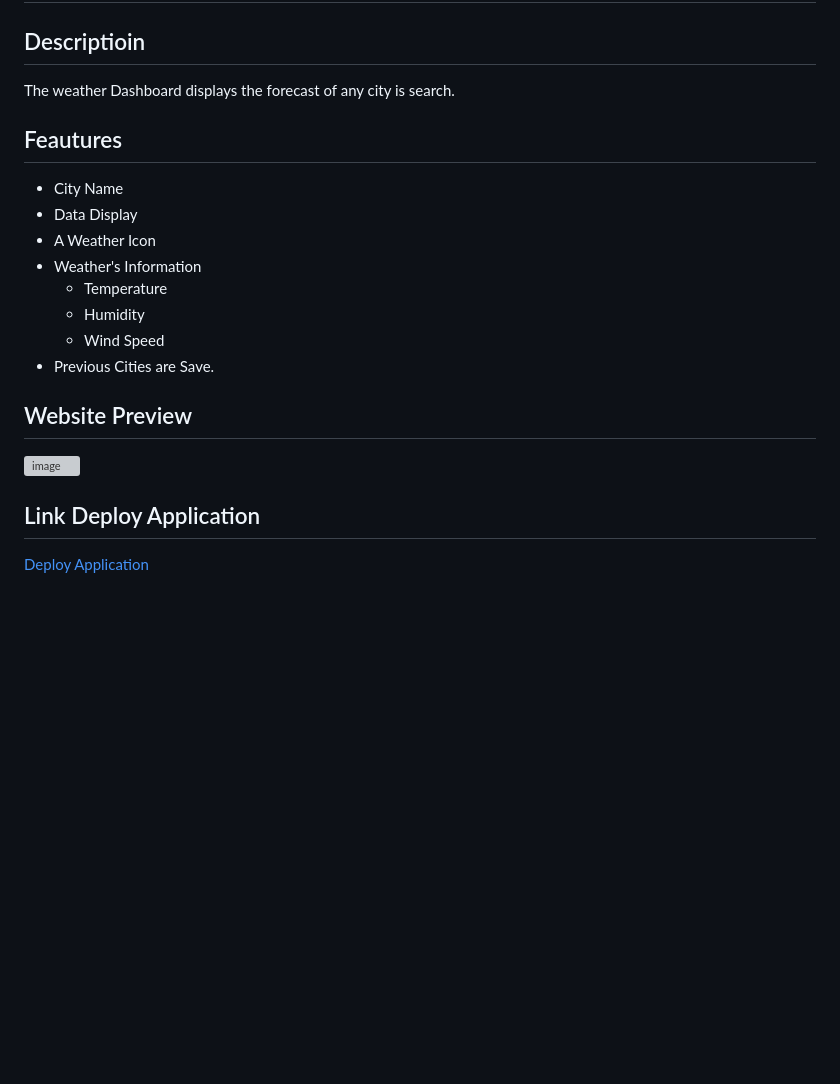
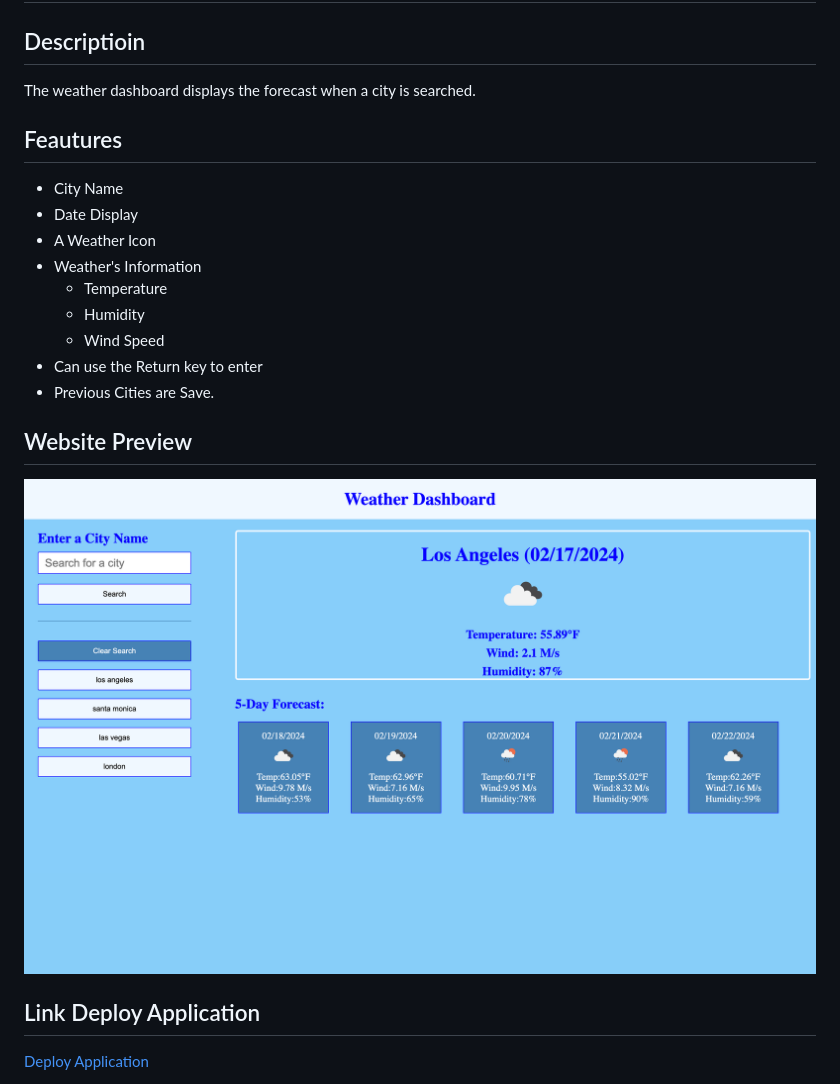
Before and after one commit to jjimenez174/Weather-Dashboard, a Markdown page: README.md, the part around the change. Drawn GitHub-style; pictures changed too: assets/image/WDSS.png (added); blank space fills up the shorter version; grey boxes are pictures that could not be loaded.

Commit message:
updated css, html & Readme

```diff
--- a/README.md
+++ b/README.md
@@ -2,22 +2,23 @@
 
 ## Descriptioin
 
-The weather Dashboard displays the forecast of any city is search.
+The weather dashboard displays the forecast when a city is searched.
 
 ## Feautures
 
 * City Name
-* Data Display
+* Date Display
 * A Weather Icon
 * Weather's Information
     * Temperature
     * Humidity
     * Wind Speed
+* Can use the Return key to enter
 * Previous Cities are Save.
 
 ## Website Preview
 
-![image]()
+![image](./assets/image/WDSS.png)
 
 ## Link Deploy Application
 
```
Also changed, not shown: 5 other files.
